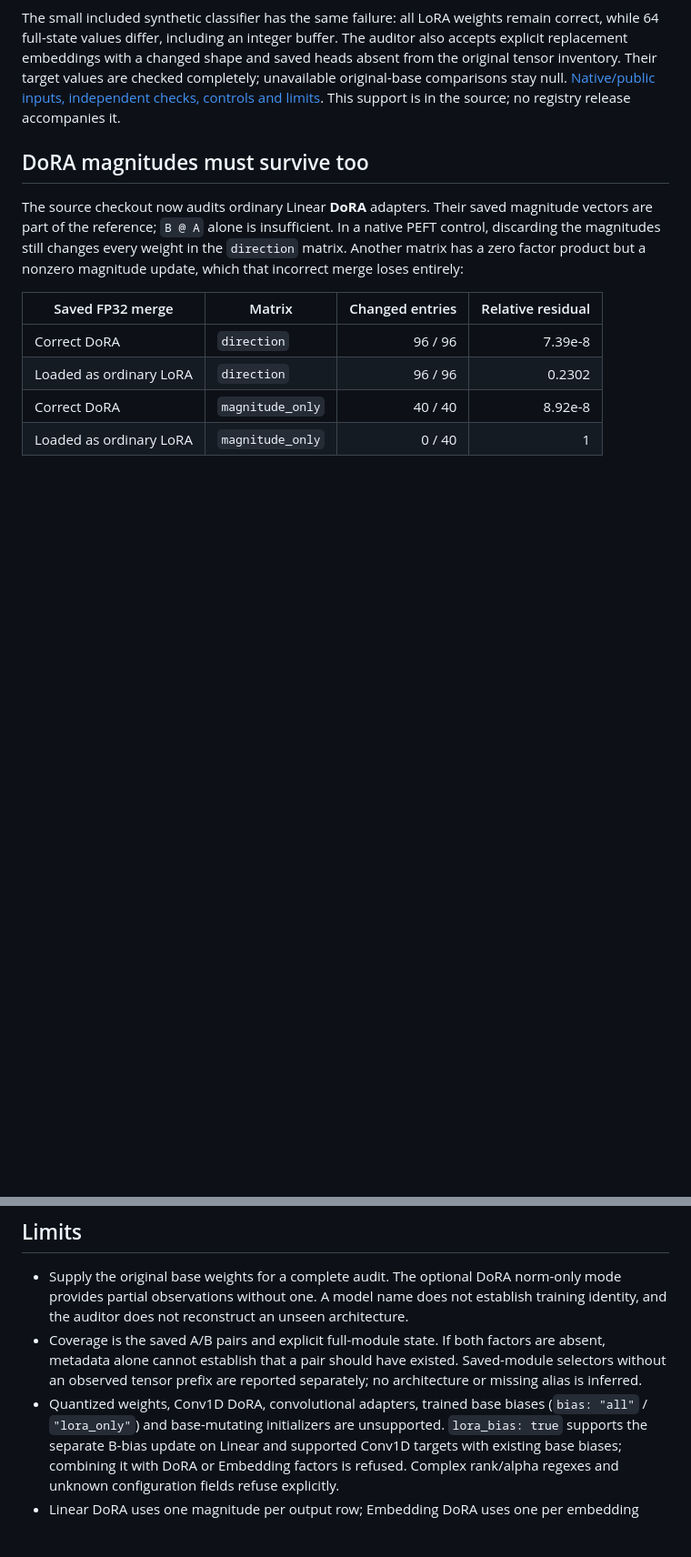
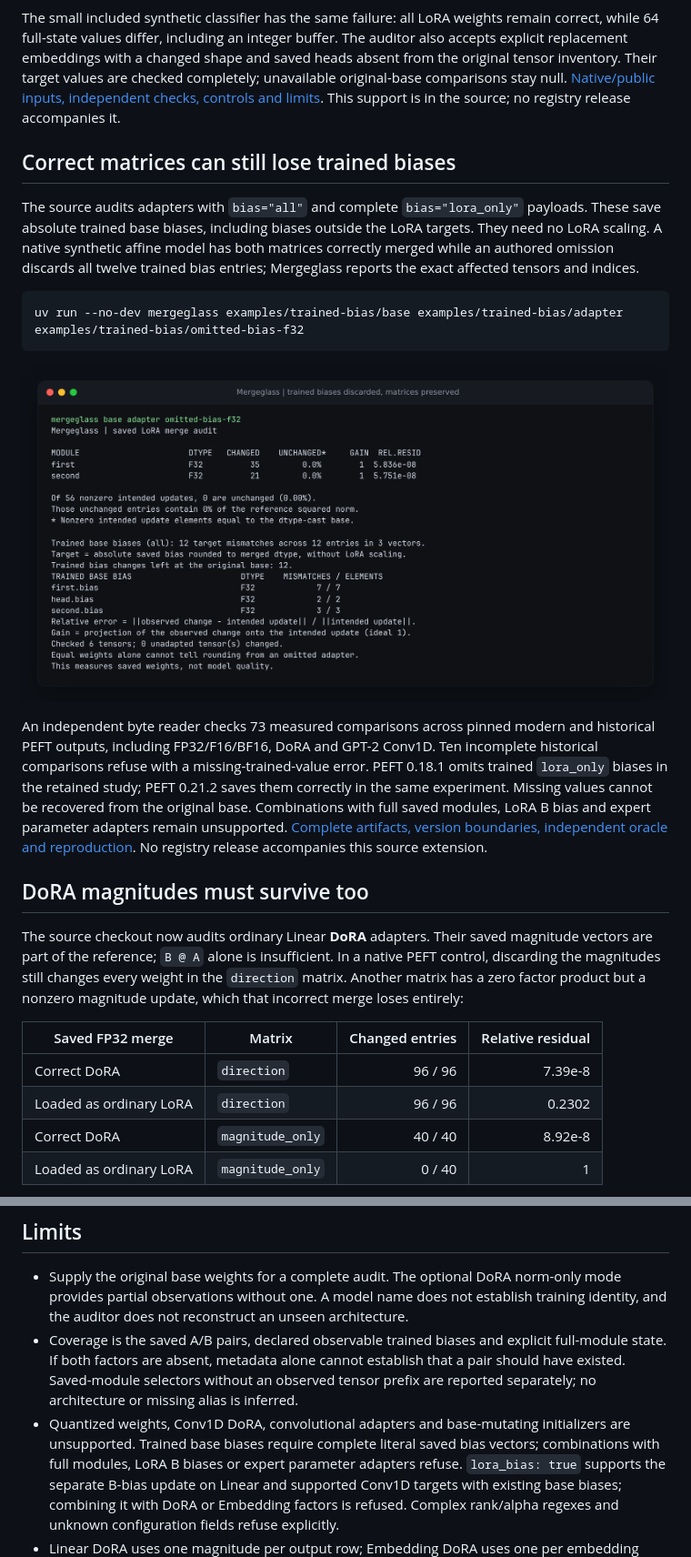
Before and after one commit to antonsoo/mergeglass, a Markdown page: README.md, 2 parts joined by grey strips. Shown at 91% size. GitHub-like rendering; pictures changed too: docs/assets/trained-bias.png (added); blank space fills up the shorter version.

Commit message:
docs: explain trained-bias audit and versioned serialization evidence

````diff
--- a/README.md
+++ b/README.md
@@ -116,6 +116,30 @@ and saved heads absent from the original tensor inventory. Their target values
 are checked completely; unavailable original-base comparisons stay null.
 [Native/public inputs, independent checks, controls and limits](studies/saved-modules/README.md).
 This support is in the source; no registry release accompanies it.
+
+## Correct matrices can still lose trained biases
+
+The source audits adapters with `bias="all"` and complete `bias="lora_only"`
+payloads. These save absolute trained base biases, including biases outside the
+LoRA targets. They need no LoRA scaling. A native synthetic affine model has
+both matrices correctly merged while an authored omission discards all twelve
+trained bias entries; Mergeglass reports the exact affected tensors and indices.
+
+```sh
+uv run --no-dev mergeglass examples/trained-bias/base examples/trained-bias/adapter examples/trained-bias/omitted-bias-f32
+```
+
+![Actual audit of correct matrices and discarded trained base biases](docs/assets/trained-bias.png)
+
+An independent byte reader checks 73 measured comparisons across pinned modern
+and historical PEFT outputs, including FP32/F16/BF16, DoRA and GPT-2 Conv1D.
+Ten incomplete historical comparisons refuse with a missing-trained-value error.
+PEFT 0.18.1 omits trained `lora_only` biases in the retained study; PEFT 0.21.2
+saves them correctly in the same experiment. Missing values cannot be recovered
+from the original base. Combinations with full saved modules, LoRA B bias and
+expert parameter adapters remain unsupported.
+[Complete artifacts, version boundaries, independent oracle and reproduction](studies/trained-bias/README.md).
+No registry release accompanies this source extension.
 
 ## DoRA magnitudes must survive too
 
@@ -386,12 +410,14 @@ on 65,280 of those deliberately chosen boundary cases.
 - Supply the original base weights for a complete audit. The optional DoRA
   norm-only mode provides partial observations without one. A model name does not establish training
   identity, and the auditor does not reconstruct an unseen architecture.
-- Coverage is the saved A/B pairs and explicit full-module state. If both
+- Coverage is the saved A/B pairs, declared observable trained biases and explicit full-module state. If both
   factors are absent, metadata alone cannot establish that a pair should have
   existed. Saved-module selectors without an observed tensor prefix are
   reported separately; no architecture or missing alias is inferred.
-- Quantized weights, Conv1D DoRA, convolutional adapters, trained base
-  biases (`bias: "all"` / `"lora_only"`) and base-mutating initializers are unsupported.
+- Quantized weights, Conv1D DoRA, convolutional adapters and base-mutating
+  initializers are unsupported. Trained base biases require complete literal
+  saved bias vectors; combinations with full modules, LoRA B biases or expert
+  parameter adapters refuse.
   `lora_bias: true` supports the separate B-bias update on Linear and supported
   Conv1D targets with existing base biases; combining it with DoRA or Embedding
   factors is refused. Complex
````
Also changed, not shown: CHANGELOG.md (+11 -2 lines), docs/arithmetic.md (+37 -2 lines).
